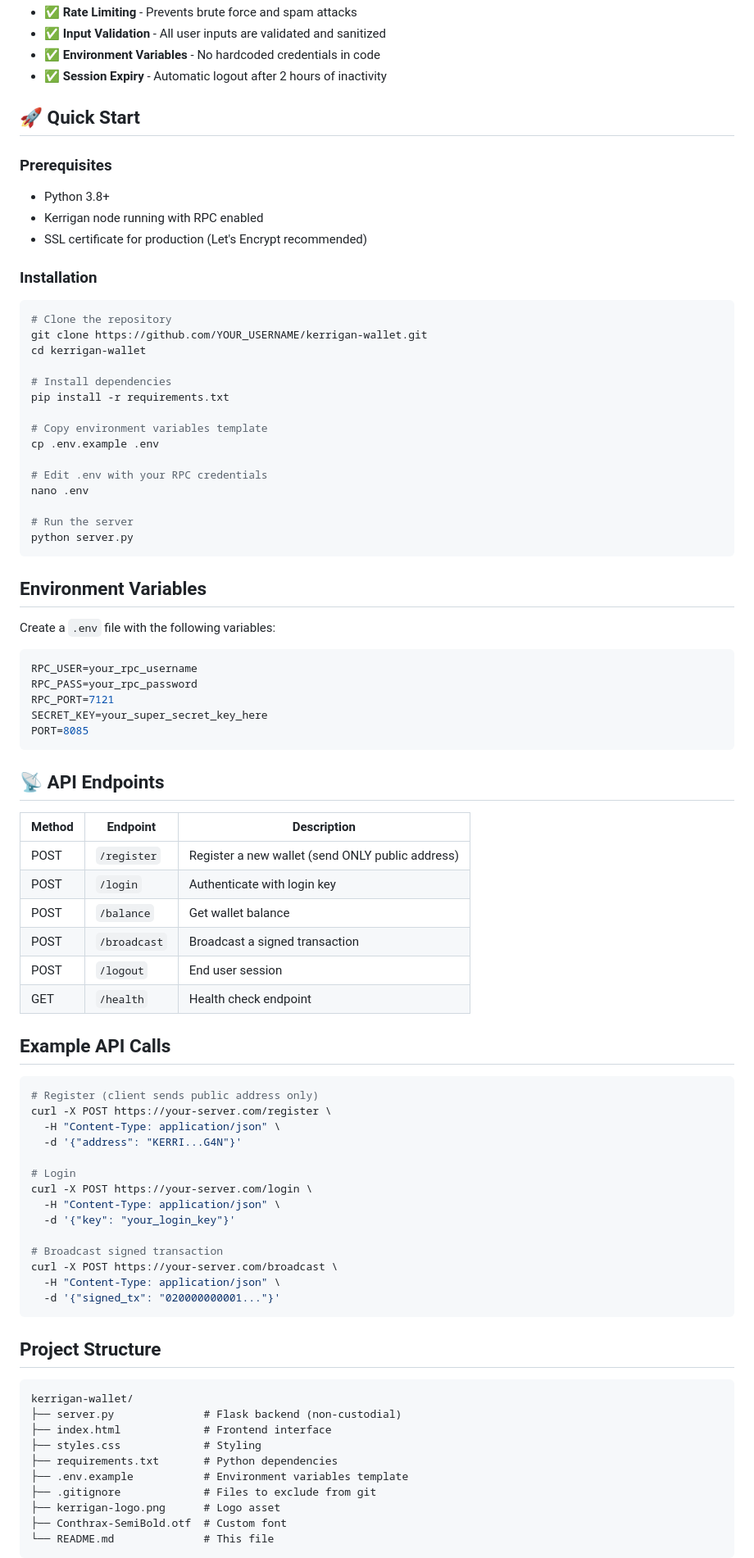
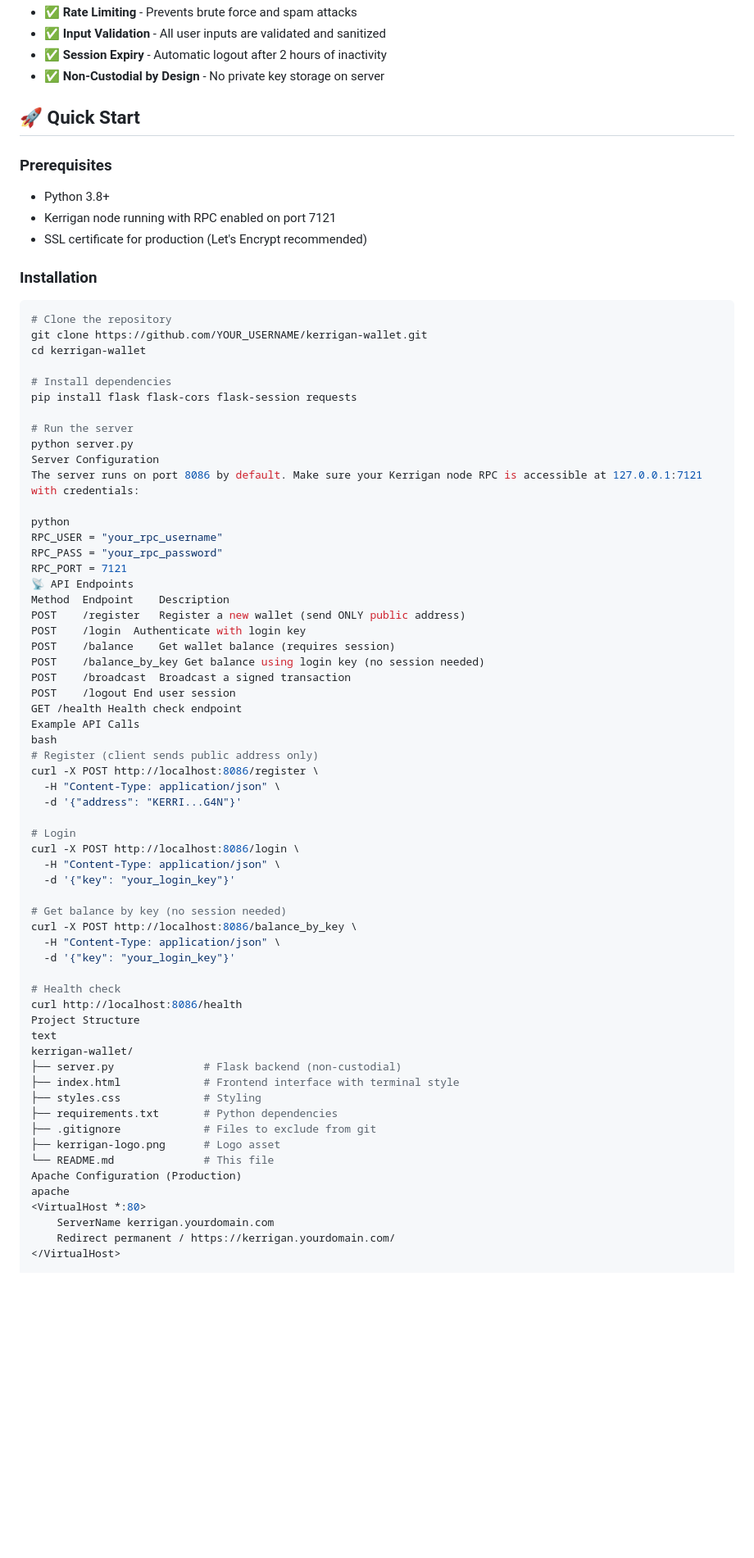
Before and after one commit to webwallet-online/Kerrigan-webwallet, a Markdown page: README.md, the part around one of its changes. Shown at 82% size. Drawn GitHub-style; blank space fills up the shorter version.

````diff
--- a/README.md
+++ b/README.md
@@ -88,14 +71,14 @@ The bottom line is simple. Your private keys never travel. Only already-signed t
 - ✅ **Rate Limiting** - Prevents brute force and spam attacks
 - ✅ **Input Validation** - All user inputs are validated and sanitized
-- ✅ **Environment Variables** - No hardcoded credentials in code
 - ✅ **Session Expiry** - Automatic logout after 2 hours of inactivity
+- ✅ **Non-Custodial by Design** - No private key storage on server
 
 ## 🚀 Quick Start
 
 ### Prerequisites
 
 - Python 3.8+
-- Kerrigan node running with RPC enabled
+- Kerrigan node running with RPC enabled on port 7121
 - SSL certificate for production (Let's Encrypt recommended)
 
 ### Installation
@@ -106,72 +89,59 @@ git clone https://github.com/YOUR_USERNAME/kerrigan-wallet.git
 cd kerrigan-wallet
 
 # Install dependencies
-pip install -r requirements.txt
-
-# Copy environment variables template
-cp .env.example .env
-
-# Edit .env with your RPC credentials
-nano .env
+pip install flask flask-cors flask-session requests
 
 # Run the server
 python server.py
-```
+Server Configuration
+The server runs on port 8086 by default. Make sure your Kerrigan node RPC is accessible at 127.0.0.1:7121 with credentials:
 
-## Environment Variables
-
-Create a `.env` file with the following variables:
-
-```bash
-RPC_USER=your_rpc_username
-RPC_PASS=your_rpc_password
-RPC_PORT=7121
-SECRET_KEY=your_super_secret_key_here
-PORT=8085
-```
-
-## 📡 API Endpoints
-
-| Method | Endpoint | Description |
-|--------|----------|-------------|
-| POST | `/register` | Register a new wallet (send ONLY public address) |
-| POST | `/login` | Authenticate with login key |
-| POST | `/balance` | Get wallet balance |
-| POST | `/broadcast` | Broadcast a signed transaction |
-| POST | `/logout` | End user session |
-| GET | `/health` | Health check endpoint |
-
-## Example API Calls
-
-```bash
+python
+RPC_USER = "your_rpc_username"
+RPC_PASS = "your_rpc_password"
+RPC_PORT = 7121
+📡 API Endpoints
+Method	Endpoint	Description
+POST	/register	Register a new wallet (send ONLY public address)
+POST	/login	Authenticate with login key
+POST	/balance	Get wallet balance (requires session)
+POST	/balance_by_key	Get balance using login key (no session needed)
+POST	/broadcast	Broadcast a signed transaction
+POST	/logout	End user session
+GET	/health	Health check endpoint
+Example API Calls
+bash
 # Register (client sends public address only)
-curl -X POST https://your-server.com/register \
+curl -X POST http://localhost:8086/register \
   -H "Content-Type: application/json" \
   -d '{"address": "KERRI...G4N"}'
 
 # Login
-curl -X POST https://your-server.com/login \
+curl -X POST http://localhost:8086/login \
   -H "Content-Type: application/json" \
   -d '{"key": "your_login_key"}'
 
-# Broadcast signed transaction
-curl -X POST https://your-server.com/broadcast \
+# Get balance by key (no session needed)
+curl -X POST http://localhost:8086/balance_by_key \
   -H "Content-Type: application/json" \
-  -d '{"signed_tx": "020000000001..."}'
-```
+  -d '{"key": "your_login_key"}'
 
-## Project Structure
-
-```
+# Health check
+curl http://localhost:8086/health
+Project Structure
+text
 kerrigan-wallet/
 ├── server.py              # Flask backend (non-custodial)
-├── index.html             # Frontend interface
+├── index.html             # Frontend interface with terminal style
 ├── styles.css             # Styling
 ├── requirements.txt       # Python dependencies
-├── .env.example           # Environment variables template
 ├── .gitignore             # Files to exclude from git
 ├── kerrigan-logo.png      # Logo asset
-├── Conthrax-SemiBold.otf  # Custom font
 └── README.md              # This file
-```
+Apache Configuration (Production)
+apache
+<VirtualHost *:80>
+    ServerName kerrigan.yourdomain.com
+    Redirect permanent / https://kerrigan.yourdomain.com/
+</VirtualHost>
 
````
Also changed, not shown: other parts of README.md (+71 -48 lines).
